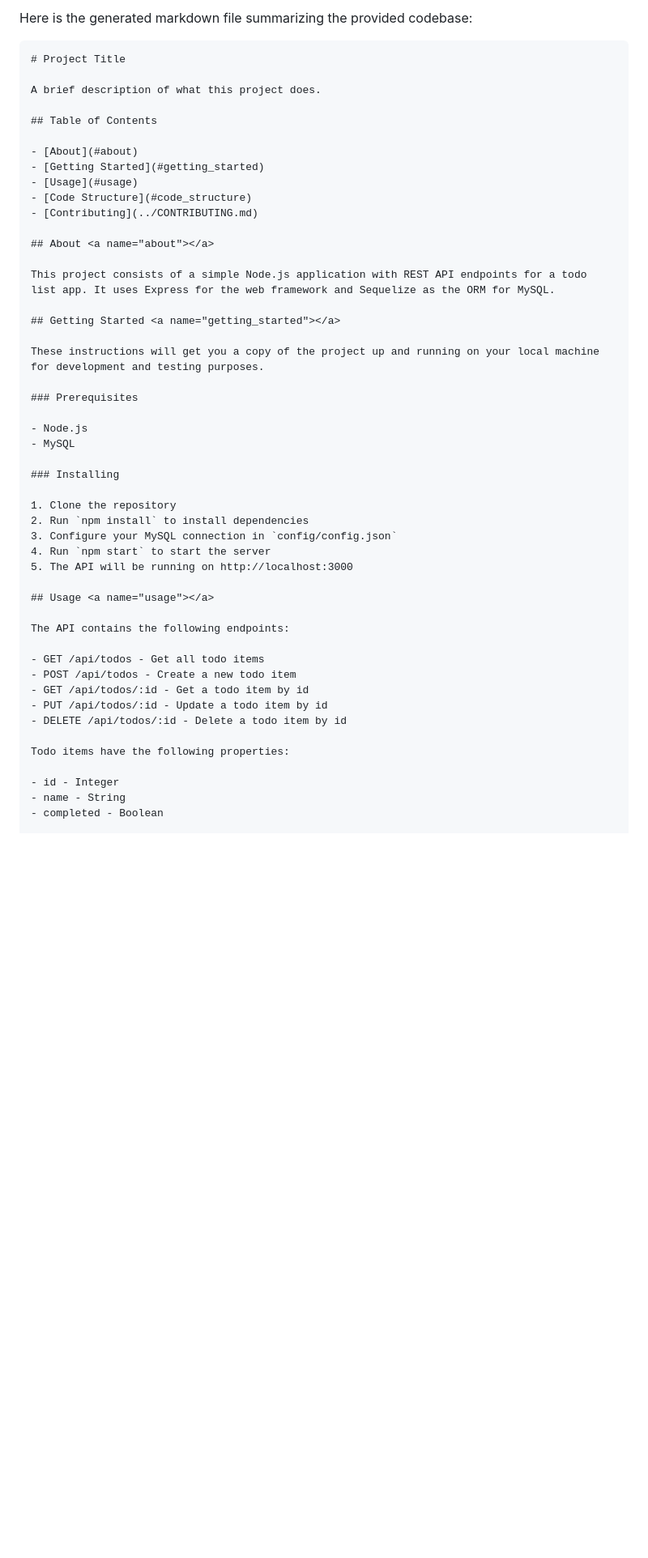
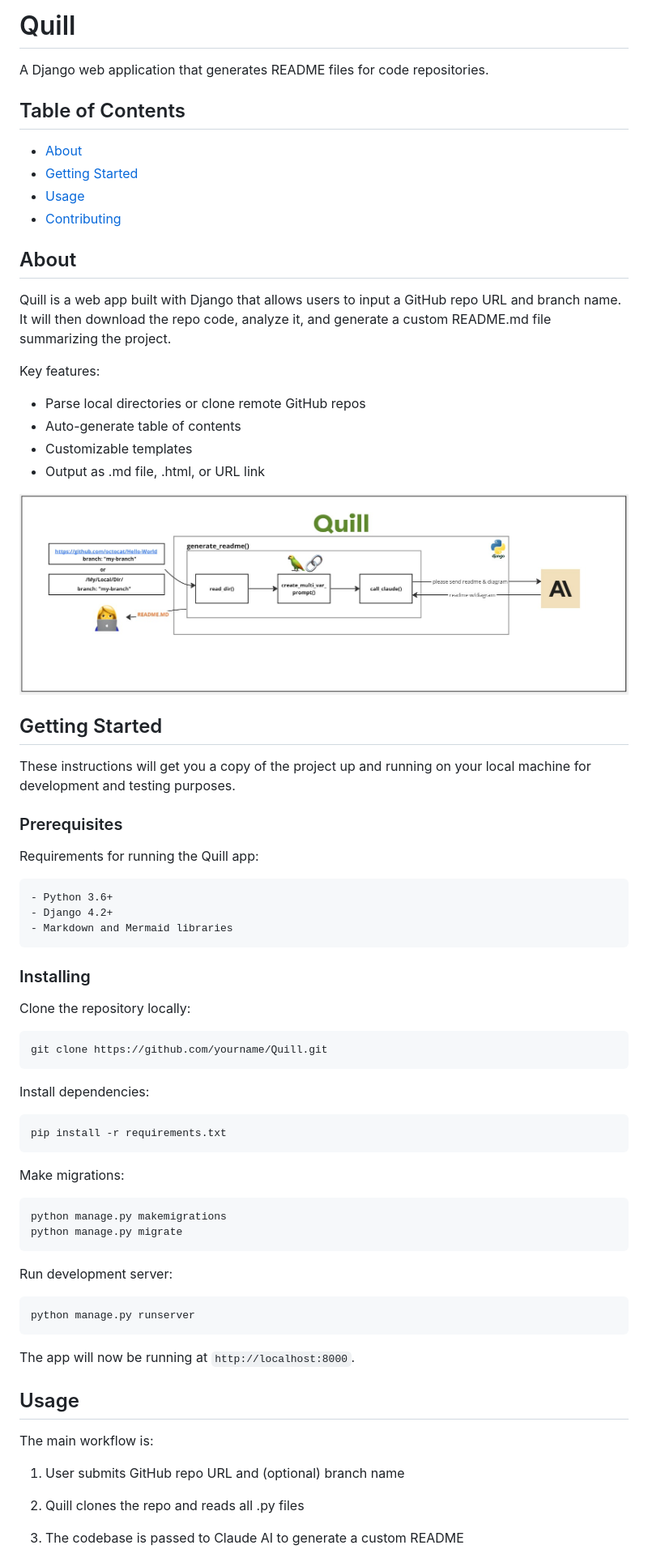
Before and after one commit to mgrinstein/quill, a Markdown page: README.md, the part around the change printed below. Shown: that part at 81% size. Rendered like a GitHub page; pictures changed too: architecture.jpeg (added); blank space fills up the shorter version.

````diff
--- a/README.md
+++ b/README.md
@@ -1,21 +1,26 @@
- Here is the generated markdown file summarizing the provided codebase:
+# Quill
 
-```markdown
-# Project Title
-
-A brief description of what this project does.
+A Django web application that generates README files for code repositories.
 
 ## Table of Contents
 
 - [About](#about)
 - [Getting Started](#getting_started)
 - [Usage](#usage)
-- [Code Structure](#code_structure)
 - [Contributing](../CONTRIBUTING.md)
 
 ## About <a name="about"></a>
 
-This project consists of a simple Node.js application with REST API endpoints for a todo list app. It uses Express for the web framework and Sequelize as the ORM for MySQL.
+Quill is a web app built with Django that allows users to input a GitHub repo URL and branch name. It will then download the repo code, analyze it, and generate a custom README.md file summarizing the project.
+
+Key features:
+
+- Parse local directories or clone remote GitHub repos
+- Auto-generate table of contents
+- Customizable templates
+- Output as .md file, .html, or URL link
+
+![Architecture](architecture.jpeg)
 
 ## Getting Started <a name="getting_started"></a>
 
@@ -23,30 +28,50 @@ These instructions will get you a copy of the project up and running on your loc
 
 ### Prerequisites
 
-- Node.js
-- MySQL
+Requirements for running the Quill app:
+
+```
+- Python 3.6+
+- Django 4.2+
+- Markdown and Mermaid libraries
+```
 
 ### Installing
 
-1. Clone the repository
-2. Run `npm install` to install dependencies
-3. Configure your MySQL connection in `config/config.json`
-4. Run `npm start` to start the server
-5. The API will be running on http://localhost:3000
+Clone the repository locally:
+
+```
+git clone https://github.com/yourname/Quill.git
+```
+
+Install dependencies:
+
+```
+pip install -r requirements.txt
+```
+
+Make migrations:
+
+```
+python manage.py makemigrations
+python manage.py migrate
+```
+
+Run development server:
+
+```
+python manage.py runserver
+```
+
+The app will now be running at `http://localhost:8000`.
 
 ## Usage <a name="usage"></a>
 
-The API contains the following endpoints:
+The main workflow is:
 
-- GET /api/todos - Get all todo items
-- POST /api/todos - Create a new todo item
-- GET /api/todos/:id - Get a todo item by id
-- PUT /api/todos/:id - Update a todo item by id
-- DELETE /api/todos/:id - Delete a todo item by id
+1. User submits GitHub repo URL and (optional) branch name
 
-Todo items have the following properties:
+2. Quill clones the repo and reads all .py files
 
-- id - Integer
-- name - String
-- completed - Boolean
+3. The codebase is passed to Claude AI to generate a custom README
 
````
Also changed, not shown: other parts of README.md (+23 -14 lines), 4 other files.
